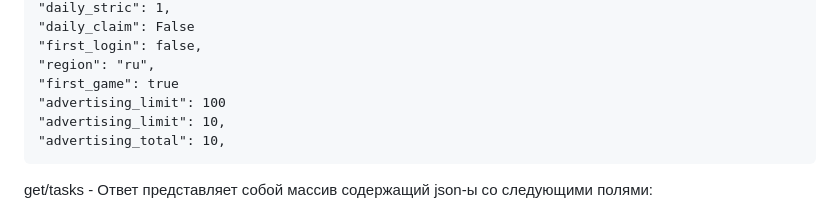
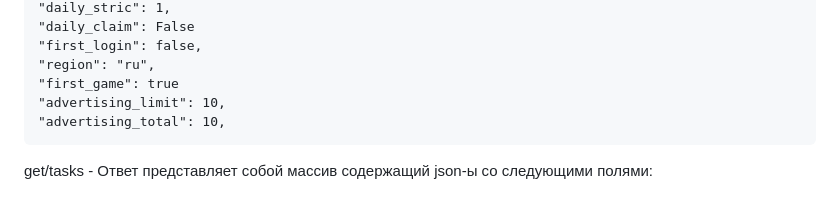
Before and after one commit to Nickilant/Brocoin, a Markdown page: brocoin/README.md, the part around the change. GitHub-like rendering.

```diff
--- a/brocoin/README.md
+++ b/brocoin/README.md
@@ -79,7 +79,6 @@ get/user/ - Ответ приходит в формате json который с
     "first_login": false,
     "region": "ru",
     "first_game": true
-    "advertising_limit": 100
     "advertising_limit": 10,
     "advertising_total": 10,
 
```
